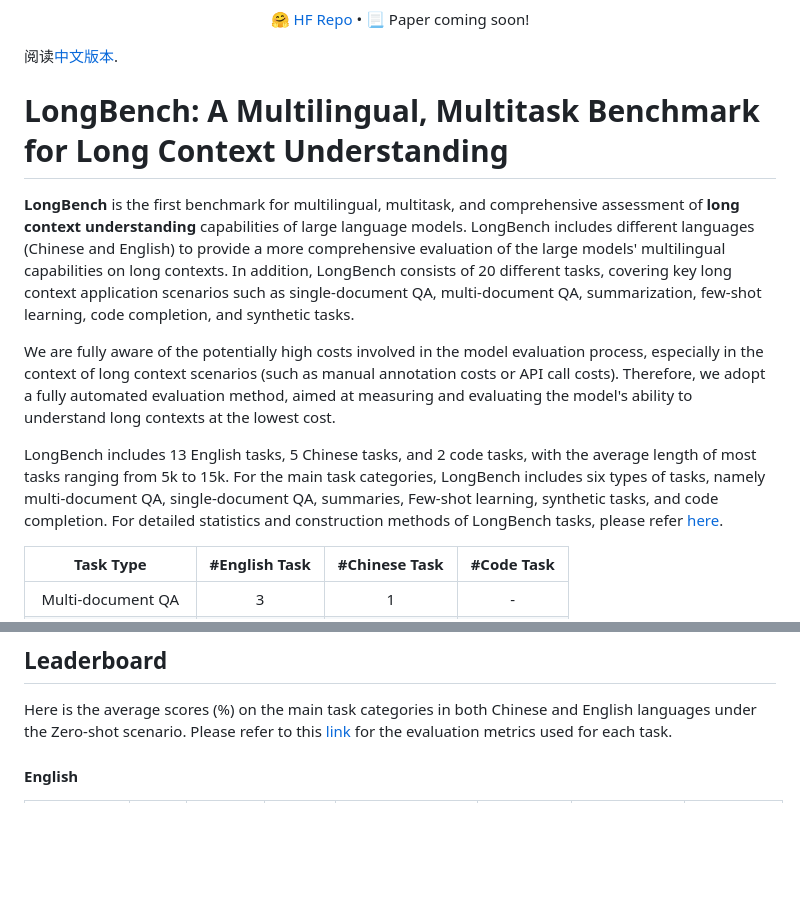
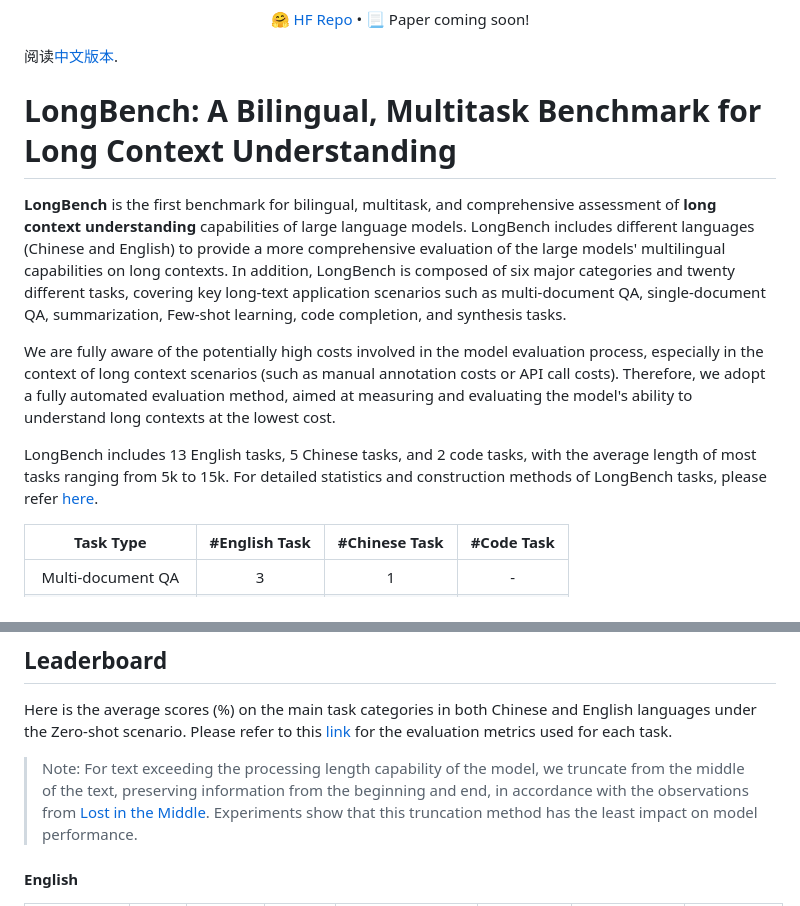
Before and after one commit to THUDM/LongBench, a Markdown page: README.md, 2 parts joined by grey strips. Rendered like a GitHub page; blank space fills up the shorter version.

Commit message:
Refine README

```diff
--- a/README.md
+++ b/README.md
@@ -5,13 +5,13 @@
 
 阅读[中文版本](README_ZH.md).
 
-# LongBench: A Multilingual, Multitask Benchmark for Long Context Understanding
+# LongBench: A Bilingual, Multitask Benchmark for Long Context Understanding
 
-**LongBench** is the first benchmark for multilingual, multitask, and comprehensive assessment of **long context understanding** capabilities of large language models. LongBench includes different languages (Chinese and English) to provide a more comprehensive evaluation of the large models' multilingual capabilities on long contexts. In addition, LongBench consists of 20 different tasks, covering key long context application scenarios such as single-document QA, multi-document QA, summarization, few-shot learning, code completion, and synthetic tasks.
+**LongBench** is the first benchmark for bilingual, multitask, and comprehensive assessment of **long context understanding** capabilities of large language models. LongBench includes different languages (Chinese and English) to provide a more comprehensive evaluation of the large models' multilingual capabilities on long contexts. In addition, LongBench is composed of six major categories and twenty different tasks, covering key long-text application scenarios such as multi-document QA, single-document QA, summarization, Few-shot learning, code completion, and synthesis tasks.
 
 We are fully aware of the potentially high costs involved in the model evaluation process, especially in the context of long context scenarios (such as manual annotation costs or API call costs). Therefore, we adopt a fully automated evaluation method, aimed at measuring and evaluating the model's ability to understand long contexts at the lowest cost.
 
-LongBench includes 13 English tasks, 5 Chinese tasks, and 2 code tasks, with the average length of most tasks ranging from 5k to 15k. For the main task categories, LongBench includes six types of tasks, namely multi-document QA, single-document QA, summaries, Few-shot learning, synthetic tasks, and code completion. For detailed statistics and construction methods of LongBench tasks, please refer [here](task.md).
+LongBench includes 13 English tasks, 5 Chinese tasks, and 2 code tasks, with the average length of most tasks ranging from 5k to 15k. For detailed statistics and construction methods of LongBench tasks, please refer [here](task.md).
 
 | Task Type | \#English Task | \#Chinese Task | \#Code Task |
 | :-------: | :--------------------: | :--------------------: | :------------------: |
@@ -31,6 +31,8 @@ LongBench includes 13 English tasks, 5 Chinese tasks, and 2 code tasks, with the
 
 ## Leaderboard
 Here is the average scores (%) on the main task categories in both Chinese and English languages under the Zero-shot scenario. Please refer to this [link](task.md) for the evaluation metrics used for each task.
+
+> Note: For text exceeding the processing length capability of the model, we truncate from the middle of the text, preserving information from the beginning and end, in accordance with the observations from [Lost in the Middle](https://arxiv.org/abs/2307.03172). Experiments show that this truncation method has the least impact on model performance.
 
 #### English
 |                   | Avg  | Single-Doc QA | Multi-Doc QA | Summarization | Few-shot Learning | Code Completion | Synthetic Tasks |
```
Also changed, not shown: README_ZH.md (+7 -4 lines).
